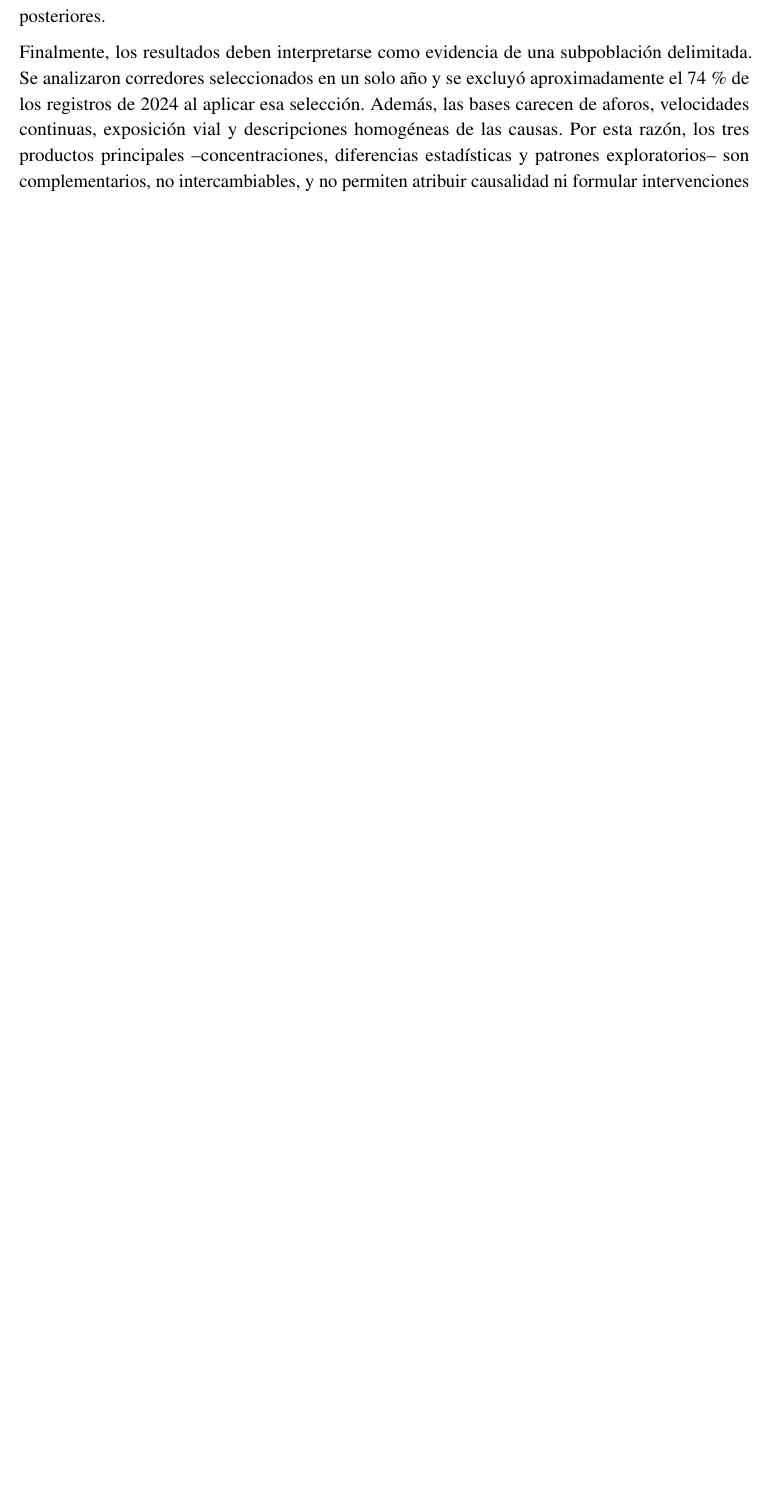
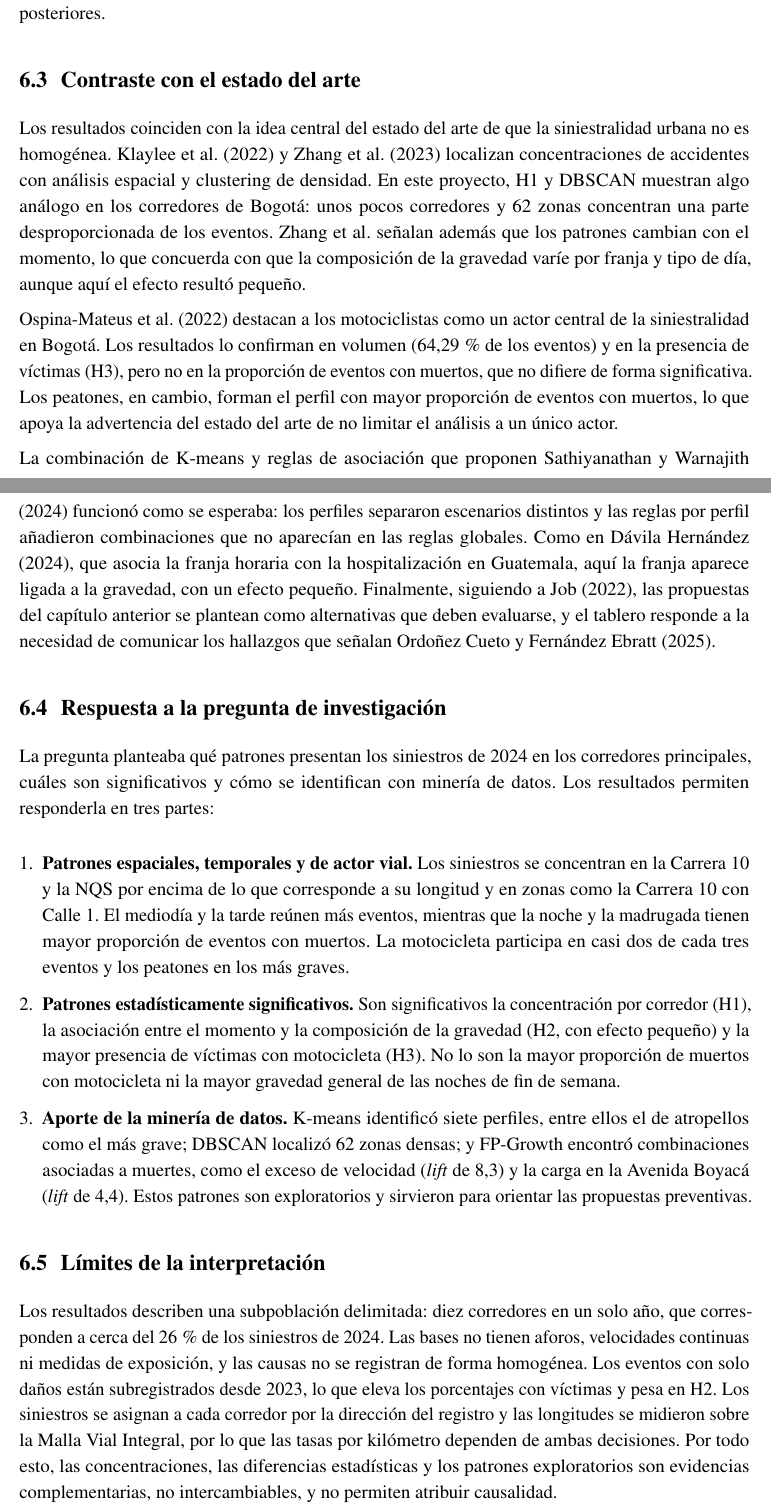
Before and after one commit to g8martinezsilva/siniestralidad-vial-bogota, a LaTeX document (docs/main.tex): part of page 42 of 50 before the commit and two parts of pages 48 and 49 of 53 after it, the two joined at a grey line, cut so that both start at the same text, the shorter picture padded with empty space. Compiled offline with pdfLaTeX.

Commit message:
Capítulo de análisis de resultados

```diff
--- a/docs/main.tex
+++ b/docs/main.tex
@@ -1737,13 +1649,3 @@ validación en datos posteriores.
-Finalmente, los resultados deben interpretarse como evidencia de una
-subpoblación delimitada. Se analizaron corredores seleccionados en un solo
-año y se excluyó aproximadamente el 74\,\% de los registros de 2024 al aplicar
-esa selección. Además, las bases carecen de aforos, velocidades continuas,
-exposición vial y descripciones homogéneas de las causas. Por esta razón, los
-tres productos principales --concentraciones, diferencias estadísticas y
-patrones exploratorios-- son complementarios, no intercambiables, y no
-permiten atribuir causalidad ni formular intervenciones plenamente
-demostradas.
-
 \subsubsection{Tablero analítico}
 
 El sexto objetivo se cumplió con un tablero analítico desarrollado en
@@ -1896,3 +1923,82 @@ propuestas se cumple el entregable del sexto objetivo.
+los denominadores pequeños y los umbrales definidos por el proyecto exigen
+validación en datos posteriores.
+
+\subsection{Contraste con el estado del arte}
+
+Los resultados coinciden con la idea central del estado del arte de que
+la siniestralidad urbana no es homogénea. \citet{klaylee2022} y
+\citet{zhang2023} localizan concentraciones de accidentes con análisis
+espacial y clustering de densidad. En este proyecto, H1 y DBSCAN
+muestran algo análogo en los corredores de Bogotá: unos pocos corredores
+y 62 zonas concentran una parte desproporcionada de los eventos. Zhang
+et al. señalan además que los patrones cambian con el momento, lo que
+concuerda con que la composición de la gravedad varíe por franja y tipo
+de día, aunque aquí el efecto resultó pequeño.
+
+\citet{ospina2022} destacan a los motociclistas como un actor central de
+la siniestralidad en Bogotá. Los resultados lo confirman en volumen
+(64,29\,\% de los eventos) y en la presencia de víctimas (H3), pero no en
+la proporción de eventos con muertos, que no difiere de forma
+significativa. Los peatones, en cambio, forman el perfil con mayor
+proporción de eventos con muertos, lo que apoya la advertencia del
+estado del arte de no limitar el análisis a un único actor.
+
+La combinación de K-means y reglas de asociación que proponen
+\citet{sathiyanathan2024} funcionó como se esperaba: los perfiles
+separaron escenarios distintos y las reglas por perfil añadieron
+combinaciones que no aparecían en las reglas globales. Como en
+\citet{davila2024}, que asocia la franja horaria con la hospitalización
+en Guatemala, aquí la franja aparece ligada a la gravedad, con un
+efecto pequeño. Finalmente, siguiendo a \citet{job2022}, las propuestas
+del capítulo anterior se plantean como alternativas que deben evaluarse,
+y el tablero responde a la necesidad de comunicar los hallazgos que
+señalan \citet{ordonez2025}.
+
+\subsection{Respuesta a la pregunta de investigación}
+
+La pregunta planteaba qué patrones presentan los siniestros de 2024 en
+los corredores principales, cuáles son significativos y cómo se
+identifican con minería de datos. Los resultados permiten responderla en
+tres partes:
+
+\begin{enumerate}[leftmargin=*,itemsep=2pt]
+\item \textbf{Patrones espaciales, temporales y de actor vial.} Los
+siniestros se concentran en la Carrera 10 y la NQS por encima de lo que
+corresponde a su longitud y en zonas como la Carrera 10 con Calle 1. El
+mediodía y la tarde reúnen más eventos, mientras que la noche y la
+madrugada tienen mayor proporción de eventos con muertos. La motocicleta
+participa en casi dos de cada tres eventos y los peatones en los más
+graves.
+\item \textbf{Patrones estadísticamente significativos.} Son
+significativos la concentración por corredor (H1), la asociación entre
+el momento y la composición de la gravedad (H2, con efecto pequeño) y la
+mayor presencia de víctimas con motocicleta (H3). No lo son la mayor
+proporción de muertos con motocicleta ni la mayor gravedad general de
+las noches de fin de semana.
+\item \textbf{Aporte de la minería de datos.} K-means identificó siete
+perfiles, entre ellos el de atropellos como el más grave; DBSCAN
+localizó 62 zonas densas; y FP-Growth encontró combinaciones asociadas
+a muertes, como el exceso de velocidad (\emph{lift} de 8,3) y la carga
+en la Avenida Boyacá (\emph{lift} de 4,4). Estos patrones son
+exploratorios y sirvieron para orientar las propuestas preventivas.
+\end{enumerate}
+
+\subsection{Límites de la interpretación}
+
+Los resultados describen una subpoblación delimitada: diez corredores
+en un solo año, que corresponden a cerca del 26\,\% de los siniestros
+de 2024. Las bases no tienen aforos, velocidades continuas ni medidas
+de exposición, y las causas no se registran de forma homogénea. Los
+eventos con solo daños están subregistrados desde 2023, lo que eleva los
+porcentajes con víctimas y pesa en H2. Los siniestros se asignan a cada
+corredor por la dirección del registro y las longitudes se midieron
+sobre la Malla Vial Integral, por lo que las tasas por kilómetro
+dependen de ambas decisiones. Por todo esto, las concentraciones, las
+diferencias estadísticas y los patrones exploratorios son evidencias
+complementarias, no intercambiables, y no permiten atribuir causalidad.
+
+\clearpage
+
 \section{Conclusiones}
 
 \begin{enumerate}[leftmargin=*,itemsep=6pt]
```
Also changed, not shown: docs/main.tex (219 more changed lines).
